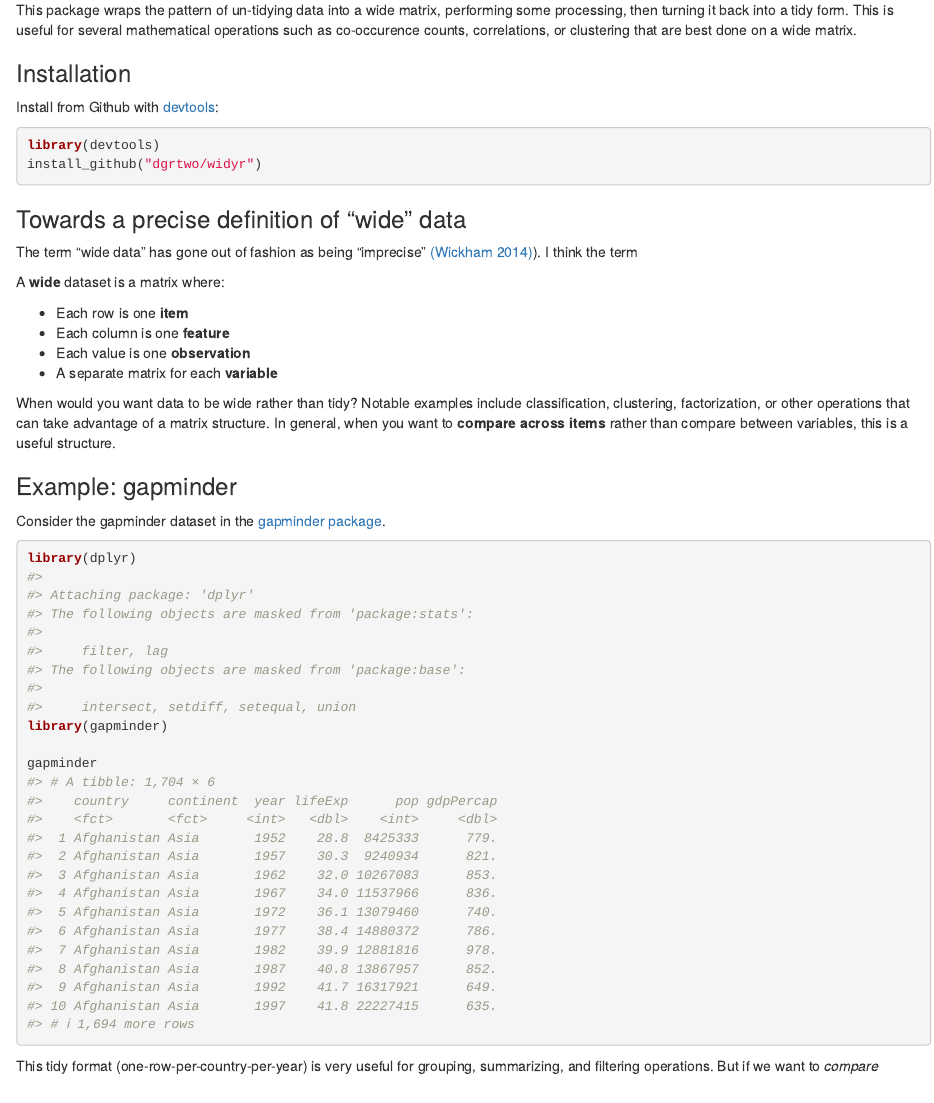
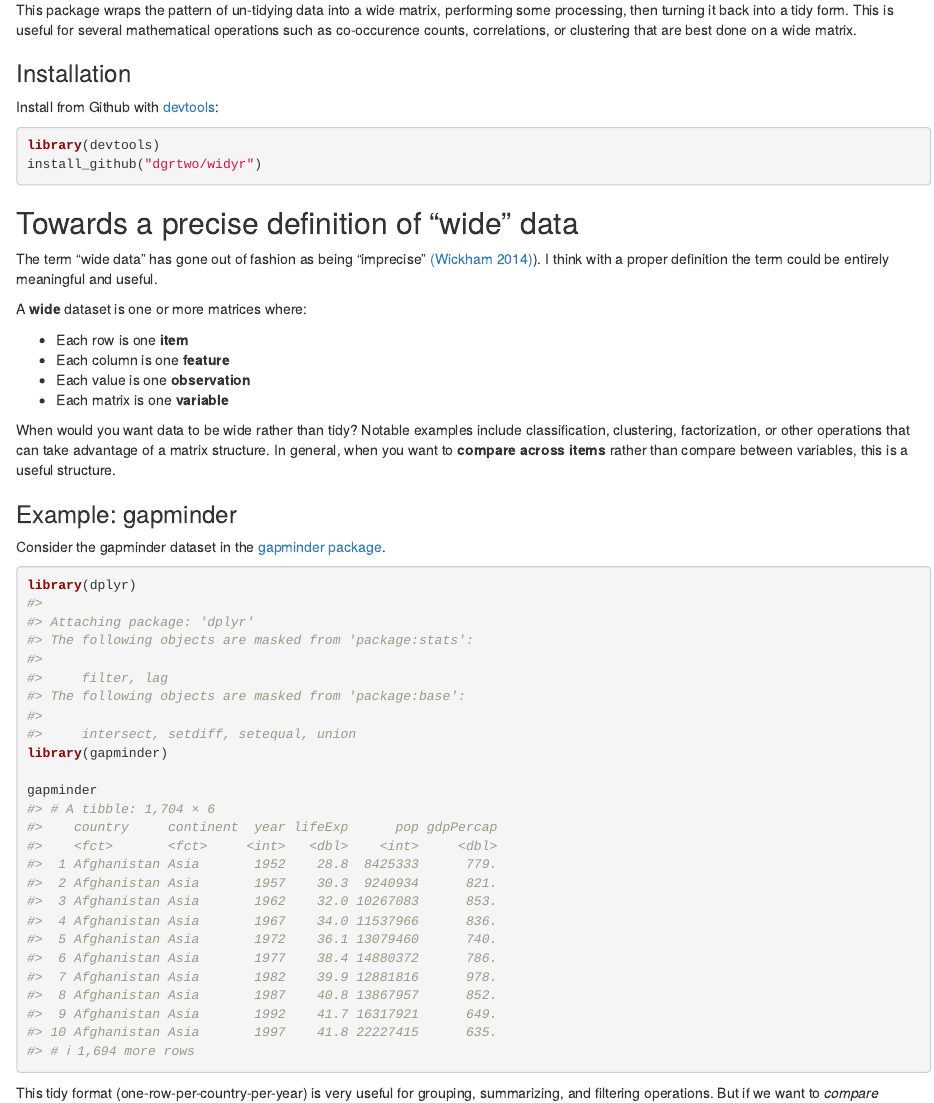
Before and after one commit to juliasilge/widyr, an R Markdown document (README.Rmd): the page in a window 1100 px wide, from 90 px down. Rendered offline with R 4.5, knitr and Pandoc, with nearby package versions; some code elsewhere in the file could not run offline; badge pictures from the web are left out; the gapminder table comes from the copy in Python's plotly package.

````diff
--- a/README.Rmd
+++ b/README.Rmd
@@ -27,17 +27,16 @@
 install_github("dgrtwo/widyr")
 ```
 
+## Towards a precise definition of "wide" data
 
-### Towards a precise definition of "wide" data
+The term "wide data" has gone out of fashion as being "imprecise" [(Wickham 2014)](http://vita.had.co.nz/papers/tidy-data.pdf)). I think with a proper definition the term could be entirely meaningful and useful.
 
-The term "wide data" has gone out of fashion as being "imprecise" [(Wickham 2014)](http://vita.had.co.nz/papers/tidy-data.pdf)). I think the term
-
-A **wide** dataset is a matrix where:
+A **wide** dataset is one or more matrices where:
 
 * Each row is one **item**
 * Each column is one **feature**
 * Each value is one **observation**
-* A separate matrix for each **variable**
+* Each matrix is one **variable**
 
 When would you want data to be wide rather than tidy? Notable examples include classification, clustering, factorization, or other operations that can take advantage of a matrix structure. In general, when you want to **compare across items** rather than compare between variables, this is a useful structure.
 
````
Also changed, not shown: R/pairwise_count.R (+5 -5 lines), 1 other file.
